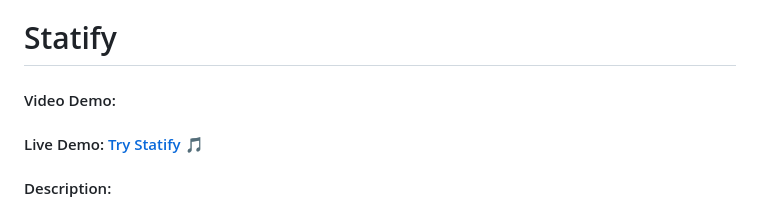
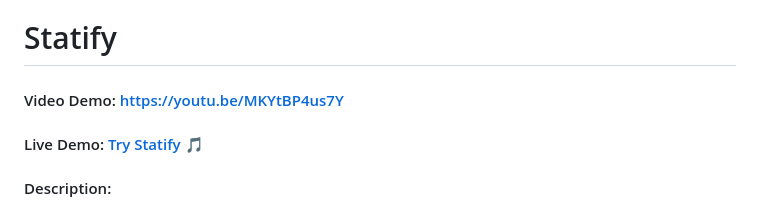
Before and after one commit to jsramirezg2/statify, a Markdown page: README.md, the part around the change. Rendered like a GitHub page.

Commit message:
Update video demo link in README.md

```diff
--- a/README.md
+++ b/README.md
@@ -1,5 +1,5 @@
 # Statify
-#### Video Demo:  <URL HERE>
+#### Video Demo: https://youtu.be/MKYtBP4us7Y
 #### Live Demo: [Try Statify](https://statify-t8gj.onrender.com/) 🎵
 #### Description:
 Statify is a web application developed as the final project for Harvard's CS50 course. Its purpose is to provide users with insightful statistics and visualizations about their Spotify listening habits. By connecting to the Spotify Web API, Statify allows users to authenticate with their Spotify account, retrieve their listening data, and explore personalized analytics in a a single-page, simple layout that is user-friendly
```
